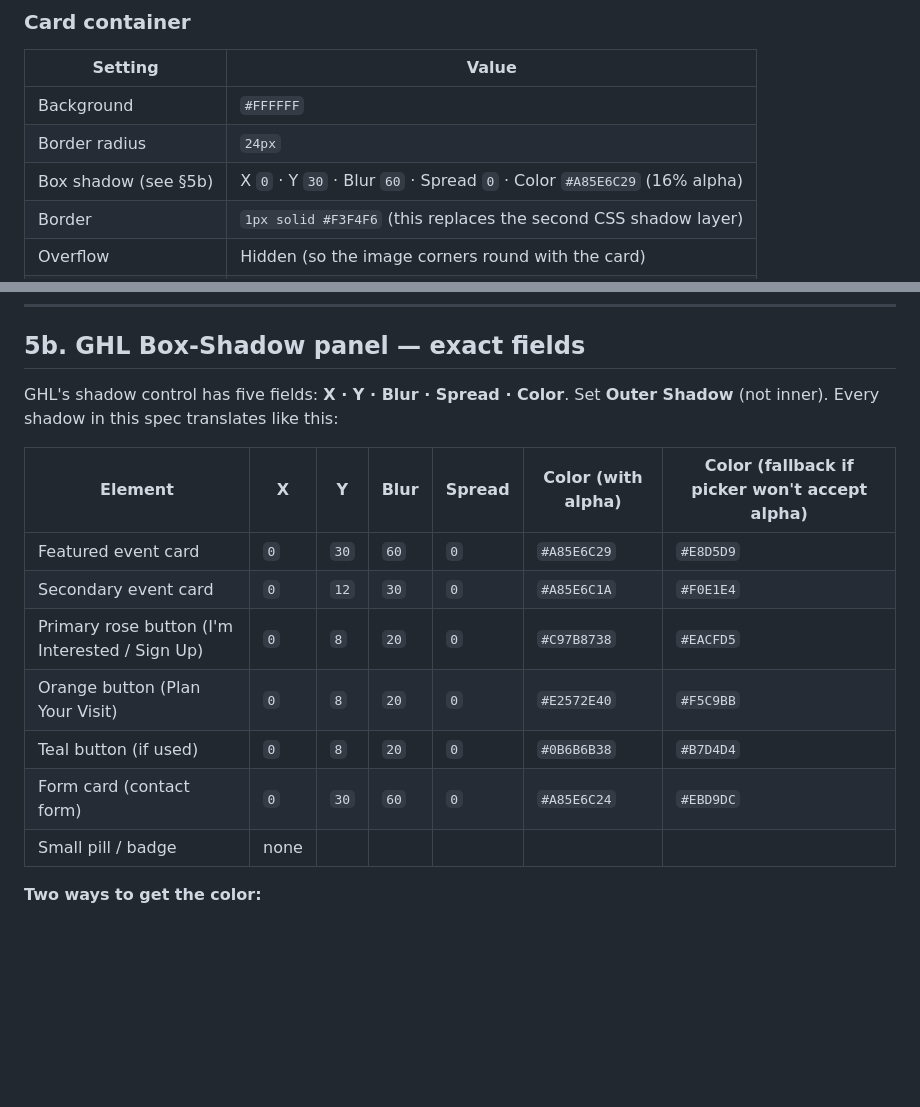
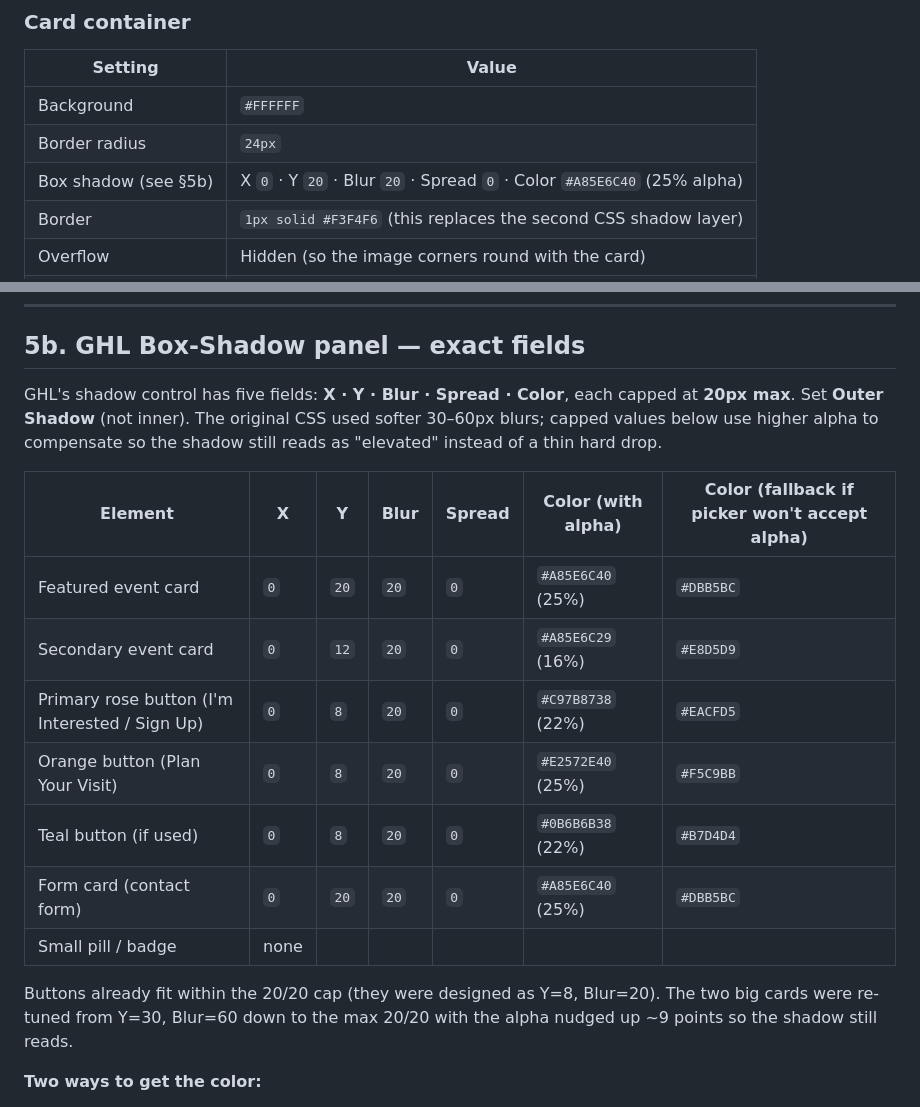
Before and after one commit to FractionalBreakThrough/ALTemplate, a Markdown page: womens-events-design-spec.md, 2 parts joined by grey strips. GitHub-like rendering; blank space fills up the shorter version.

Commit message:
Cap shadow Y and Blur at 20px for GHL's control limits
GHL's Box Shadow panel maxes Y and Blur at 20px each. The featured
card and form card shadows were originally Y=30 / Blur=60; capped
to 20/20 with alpha bumped from 16% -> 25% (#A85E6C29 -> #A85E6C40)
so the smaller blur still reads as an elevated card rather than a
thin hard drop. Buttons already fit within the 20/20 cap and are
unchanged.

Co-Authored-By: Claude Opus 4.7 (1M context) <noreply@anthropic.com>
Claude-Session: https://claude.ai/code/session_01JCgxnLJ9N8YRnacTSB31Gj

```diff
--- a/womens-events-design-spec.md
+++ b/womens-events-design-spec.md
@@ -72,7 +72,7 @@ A 2-column card. Left column = image/graphic. Right column = event copy.
 |---|---|
 | Background | `#FFFFFF` |
 | Border radius | `24px` |
-| Box shadow (see §5b) | X `0` · Y `30` · Blur `60` · Spread `0` · Color `#A85E6C29` (16% alpha) |
+| Box shadow (see §5b) | X `0` · Y `20` · Blur `20` · Spread `0` · Color `#A85E6C40` (25% alpha) |
 | Border | `1px solid #F3F4F6` (this replaces the second CSS shadow layer) |
 | Overflow | Hidden (so the image corners round with the card) |
 | Column split | Left 6 / Right 5 (roughly 55% / 45%) |
@@ -178,17 +178,19 @@ Secondary button — "Ask a Question"
 
 ## 5b. GHL Box-Shadow panel — exact fields
 
-GHL's shadow control has five fields: **X · Y · Blur · Spread · Color**. Set **Outer Shadow** (not inner). Every shadow in this spec translates like this:
+GHL's shadow control has five fields: **X · Y · Blur · Spread · Color**, each capped at **20px max**. Set **Outer Shadow** (not inner). The original CSS used softer 30–60px blurs; capped values below use higher alpha to compensate so the shadow still reads as "elevated" instead of a thin hard drop.
 
 | Element | X | Y | Blur | Spread | Color (with alpha) | Color (fallback if picker won't accept alpha) |
 |---|---|---|---|---|---|---|
-| Featured event card | `0` | `30` | `60` | `0` | `#A85E6C29` | `#E8D5D9` |
-| Secondary event card | `0` | `12` | `30` | `0` | `#A85E6C1A` | `#F0E1E4` |
-| Primary rose button (I'm Interested / Sign Up) | `0` | `8` | `20` | `0` | `#C97B8738` | `#EACFD5` |
-| Orange button (Plan Your Visit) | `0` | `8` | `20` | `0` | `#E2572E40` | `#F5C9BB` |
-| Teal button (if used) | `0` | `8` | `20` | `0` | `#0B6B6B38` | `#B7D4D4` |
-| Form card (contact form) | `0` | `30` | `60` | `0` | `#A85E6C24` | `#EBD9DC` |
+| Featured event card | `0` | `20` | `20` | `0` | `#A85E6C40` (25%) | `#DBB5BC` |
+| Secondary event card | `0` | `12` | `20` | `0` | `#A85E6C29` (16%) | `#E8D5D9` |
+| Primary rose button (I'm Interested / Sign Up) | `0` | `8` | `20` | `0` | `#C97B8738` (22%) | `#EACFD5` |
+| Orange button (Plan Your Visit) | `0` | `8` | `20` | `0` | `#E2572E40` (25%) | `#F5C9BB` |
+| Teal button (if used) | `0` | `8` | `20` | `0` | `#0B6B6B38` (22%) | `#B7D4D4` |
+| Form card (contact form) | `0` | `20` | `20` | `0` | `#A85E6C40` (25%) | `#DBB5BC` |
 | Small pill / badge | none | | | | | |
+
+Buttons already fit within the 20/20 cap (they were designed as Y=8, Blur=20). The two big cards were re-tuned from Y=30, Blur=60 down to the max 20/20 with the alpha nudged up ~9 points so the shadow still reads.
 
 **Two ways to get the color:**
 
```
